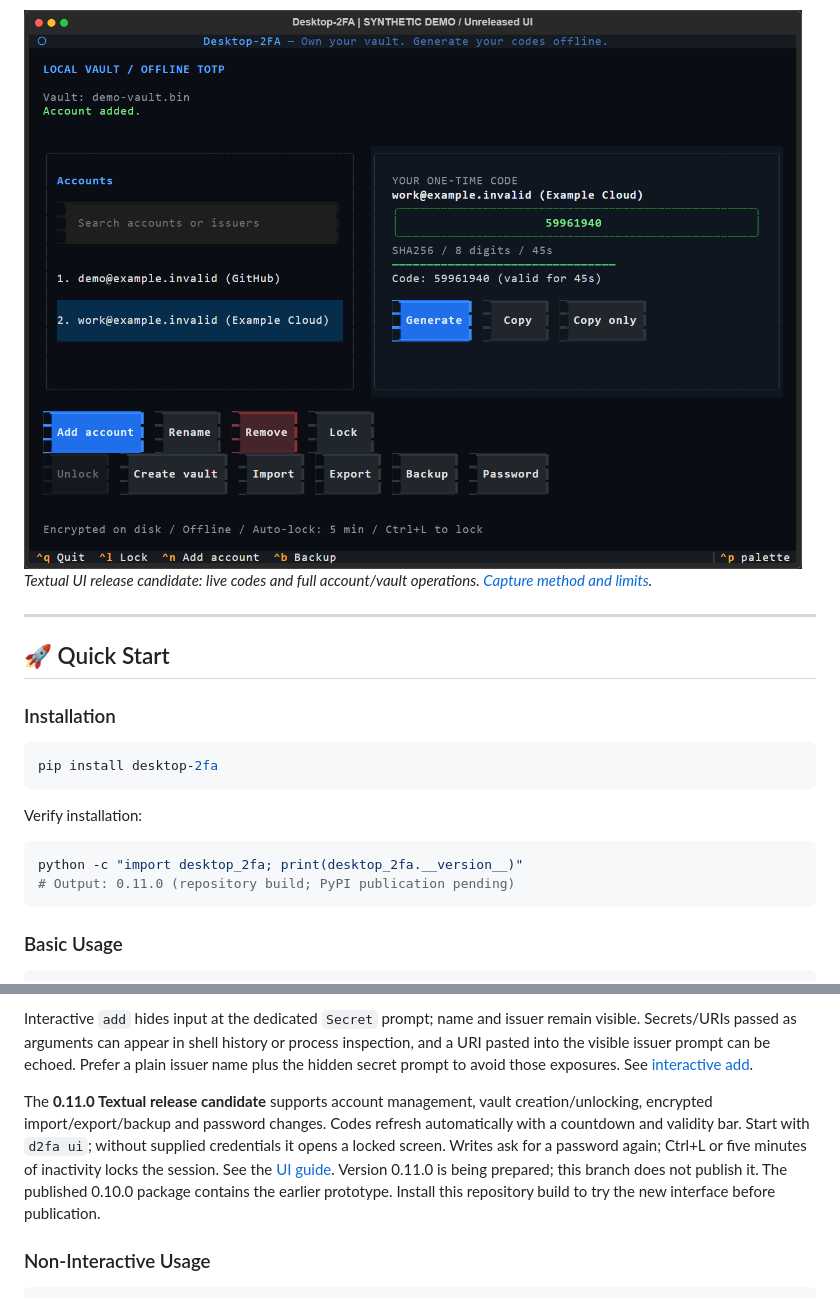
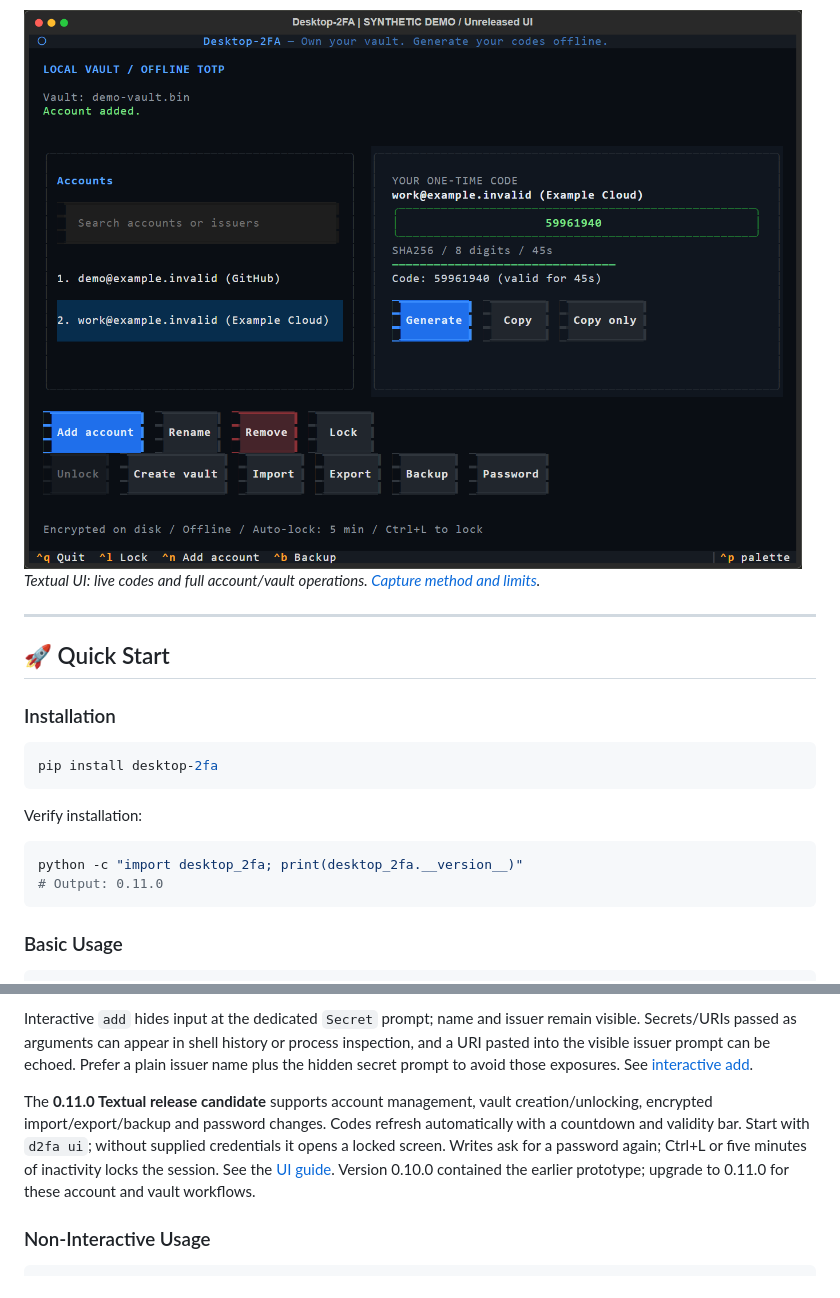
Before and after one commit to wrogistefan/desktop-2fa, a Markdown page: README.md, 2 parts joined by grey strips. Drawn GitHub-style.

````diff
--- a/README.md
+++ b/README.md
@@ -49,7 +49,7 @@ See the [capture notes and report](https://github.com/wrogistefan/desktop-2fa/bl
 *Encrypted export, overwrite refusal and recovery into a separate vault.*
 
-![Textual terminal UI, synthetic demo](https://raw.githubusercontent.com/wrogistefan/desktop-2fa/73765183e4cb1cc939bdd0070b5acc78fea37045/assets/screenshots/textual-ui/03-accounts.png)
-*Textual UI release candidate: live codes and full account/vault operations. [Capture method and limits](https://github.com/wrogistefan/desktop-2fa/blob/73765183e4cb1cc939bdd0070b5acc78fea37045/assets/screenshots/textual-ui/README.md).*
+![Textual terminal UI, synthetic demo](https://raw.githubusercontent.com/wrogistefan/desktop-2fa/1fff643ce491f00c1a13cd620780942b278194d5/assets/screenshots/textual-ui/03-accounts.png)
+*Textual UI: live codes and full account/vault operations. [Capture method and limits](https://github.com/wrogistefan/desktop-2fa/blob/1fff643ce491f00c1a13cd620780942b278194d5/assets/screenshots/textual-ui/README.md).*
 
 ---
 
@@ -65,7 +65,7 @@ Verify installation:
 
 ```bash
 python -c "import desktop_2fa; print(desktop_2fa.__version__)"
-# Output: 0.11.0 (repository build; PyPI publication pending)
+# Output: 0.11.0
 ```
 
 ### Basic Usage
@@ -121,10 +121,9 @@ The **0.11.0 Textual release candidate** supports account management, vault
 creation/unlocking, encrypted import/export/backup and password changes. Codes
 refresh automatically with a countdown and validity bar. Start with `d2fa ui`;
 without supplied credentials it opens a locked screen. Writes ask for a password
-again; Ctrl+L or five minutes of inactivity locks the session. See the [UI guide](https://github.com/wrogistefan/desktop-2fa/blob/73765183e4cb1cc939bdd0070b5acc78fea37045/docs/user_manual.md#textual-terminal-ui).
-Version 0.11.0 is being prepared; this branch does not publish it. The published
-0.10.0 package contains the earlier prototype. Install this repository build to
-try the new interface before publication.
+again; Ctrl+L or five minutes of inactivity locks the session. See the [UI guide](https://github.com/wrogistefan/desktop-2fa/blob/1fff643ce491f00c1a13cd620780942b278194d5/docs/user_manual.md#textual-terminal-ui).
+Version 0.10.0 contained the earlier prototype; upgrade to 0.11.0 for these
+account and vault workflows.
 
 ### Non-Interactive Usage
 
````
Also changed, not shown: other parts of README.md (+21 -21 lines).
